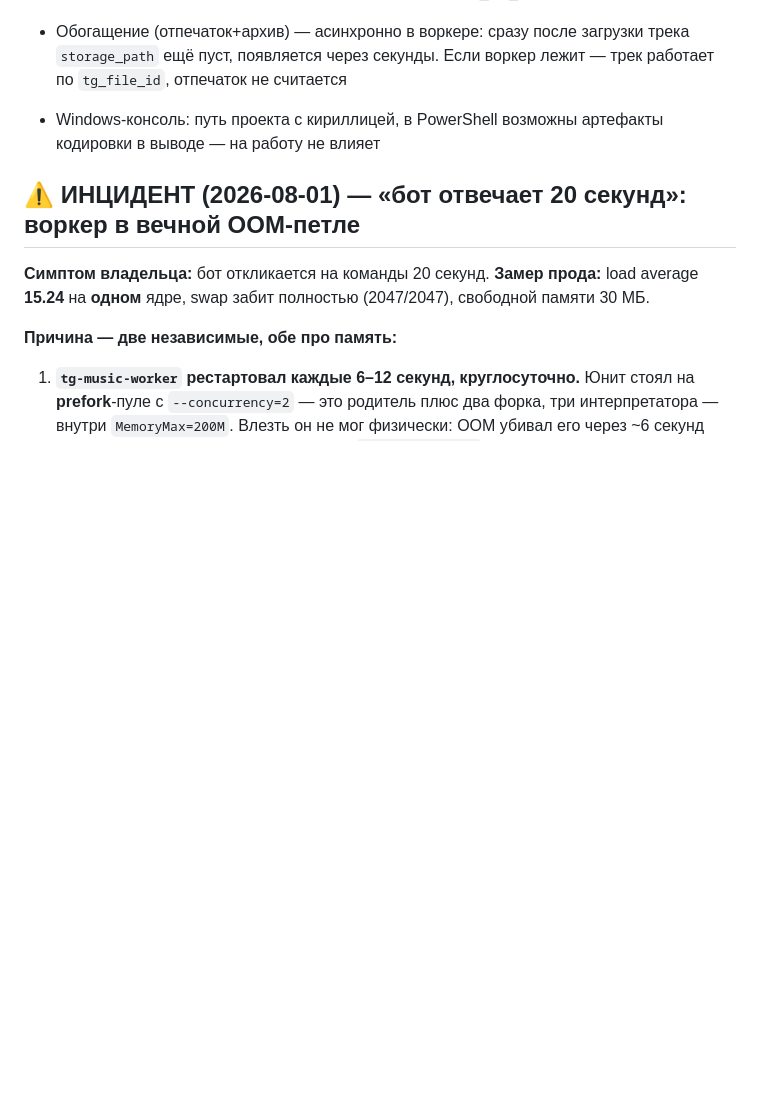
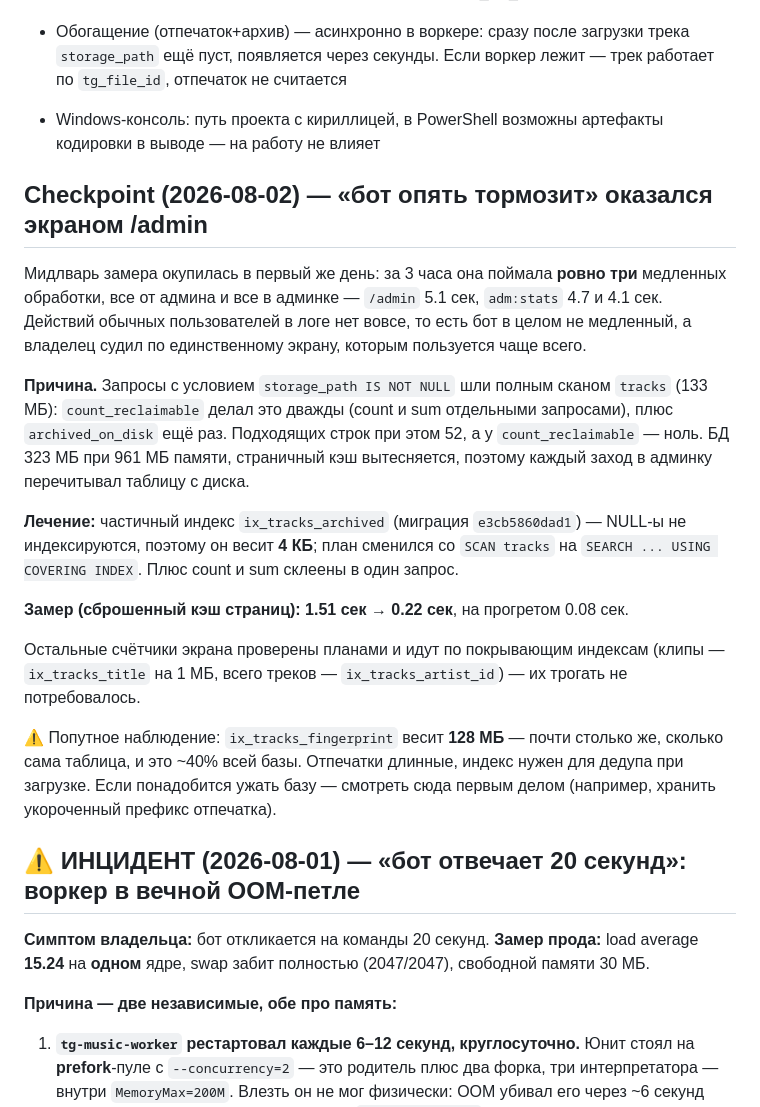
Before and after one commit to Mysterio3-8/telegram_music, a Markdown page: CLAUDE.md, the part around the change. Rendered like a GitHub page; blank space fills up the shorter version.

```diff
--- a/CLAUDE.md
+++ b/CLAUDE.md
@@ -130,6 +130,35 @@ $env:DATABASE_URL="sqlite+aiosqlite:///_tmp.db"; .\.venv\Scripts\python.exe -m a
 - Схема БД — через Alembic. При адаптации существующей БД без `alembic_version`: `alembic stamp <ревизия-соответствующая-текущей-схеме>`, затем `upgrade head` (так приняли прод: stamp d01cfc648f91 → upgrade добавил tg_file_id)
 - Обогащение (отпечаток+архив) — асинхронно в воркере: сразу после загрузки трека `storage_path` ещё пуст, появляется через секунды. Если воркер лежит — трек работает по `tg_file_id`, отпечаток не считается
 - Windows-консоль: путь проекта с кириллицей, в PowerShell возможны артефакты кодировки в выводе — на работу не влияет
+
+## Checkpoint (2026-08-02) — «бот опять тормозит» оказался экраном /admin
+
+Мидлварь замера окупилась в первый же день: за 3 часа она поймала **ровно три**
+медленных обработки, все от админа и все в админке — `/admin` 5.1 сек,
+`adm:stats` 4.7 и 4.1 сек. Действий обычных пользователей в логе нет вовсе,
+то есть бот в целом не медленный, а владелец судил по единственному экрану,
+которым пользуется чаще всего.
+
+**Причина.** Запросы с условием `storage_path IS NOT NULL` шли полным сканом
+`tracks` (133 МБ): `count_reclaimable` делал это дважды (count и sum отдельными
+запросами), плюс `archived_on_disk` ещё раз. Подходящих строк при этом 52,
+а у `count_reclaimable` — ноль. БД 323 МБ при 961 МБ памяти, страничный кэш
+вытесняется, поэтому каждый заход в админку перечитывал таблицу с диска.
+
+**Лечение:** частичный индекс `ix_tracks_archived` (миграция `e3cb5860dad1`) —
+NULL-ы не индексируются, поэтому он весит **4 КБ**; план сменился со `SCAN tracks`
+на `SEARCH ... USING COVERING INDEX`. Плюс count и sum склеены в один запрос.
+
+**Замер (сброшенный кэш страниц): 1.51 сек → 0.22 сек**, на прогретом 0.08 сек.
+
+Остальные счётчики экрана проверены планами и идут по покрывающим индексам
+(клипы — `ix_tracks_title` на 1 МБ, всего треков — `ix_tracks_artist_id`) —
+их трогать не потребовалось.
+
+⚠️ Попутное наблюдение: `ix_tracks_fingerprint` весит **128 МБ** — почти столько
+же, сколько сама таблица, и это ~40% всей базы. Отпечатки длинные, индекс нужен
+для дедупа при загрузке. Если понадобится ужать базу — смотреть сюда первым
+делом (например, хранить укороченный префикс отпечатка).
 
 ## ⚠️ ИНЦИДЕНТ (2026-08-01) — «бот отвечает 20 секунд»: воркер в вечной OOM-петле
 
```
Also changed, not shown: SPEC-NEXT-SESSION.md (+25 -16 lines).
